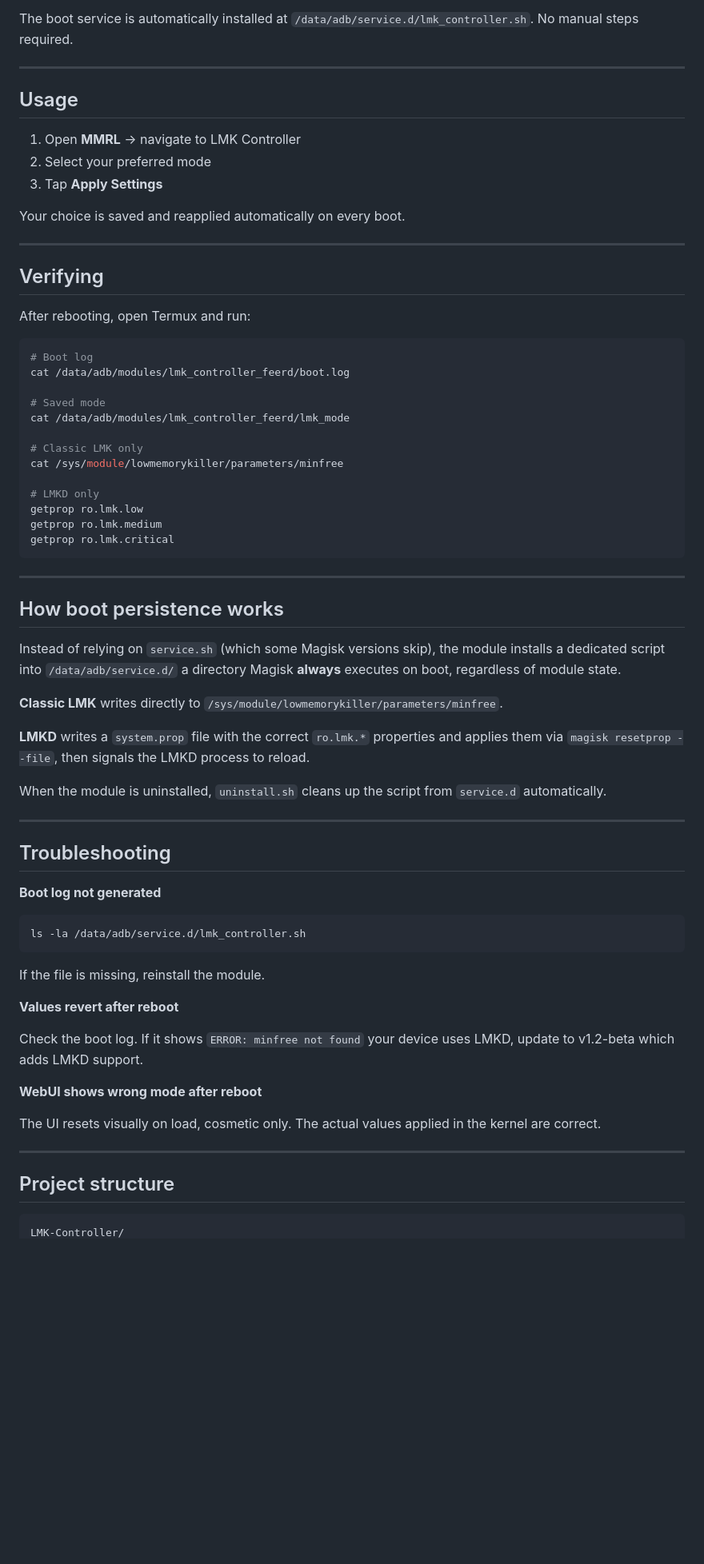
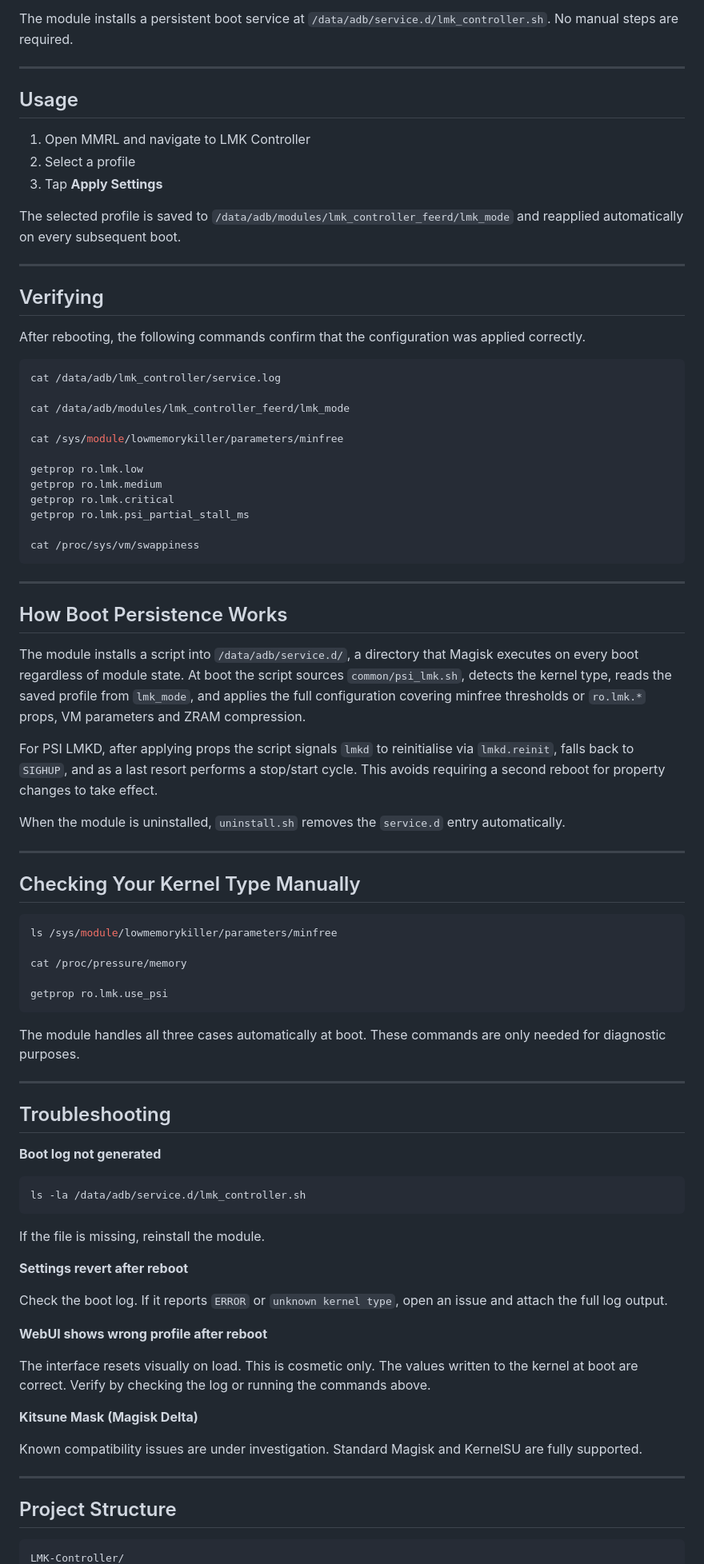
Before and after one commit to ferrdishx/LMK-Controller, a Markdown page: README.md, the part around one of its changes. Shown at 80% size. Drawn GitHub-style; blank space fills up the shorter version.

````diff
--- a/README.md
+++ b/README.md
@@ -89,72 +123,89 @@ Both are supported. The module detects your kernel type automatically during ins
 3. Reboot
 
-The boot service is automatically installed at `/data/adb/service.d/lmk_controller.sh`. No manual steps required.
+The module installs a persistent boot service at `/data/adb/service.d/lmk_controller.sh`. No manual steps are required.
 
 ---
 
 ## Usage
 
-1. Open **MMRL** → navigate to LMK Controller
-2. Select your preferred mode
+1. Open MMRL and navigate to LMK Controller
+2. Select a profile
 3. Tap **Apply Settings**
 
-Your choice is saved and reapplied automatically on every boot.
+The selected profile is saved to `/data/adb/modules/lmk_controller_feerd/lmk_mode` and reapplied automatically on every subsequent boot.
 
 ---
 
 ## Verifying
 
-After rebooting, open Termux and run:
+After rebooting, the following commands confirm that the configuration was applied correctly.
 
 ```sh
-# Boot log
-cat /data/adb/modules/lmk_controller_feerd/boot.log
+cat /data/adb/lmk_controller/service.log
 
-# Saved mode
 cat /data/adb/modules/lmk_controller_feerd/lmk_mode
 
-# Classic LMK only
 cat /sys/module/lowmemorykiller/parameters/minfree
 
-# LMKD only
 getprop ro.lmk.low
 getprop ro.lmk.medium
 getprop ro.lmk.critical
+getprop ro.lmk.psi_partial_stall_ms
+
+cat /proc/sys/vm/swappiness
 ```
 
 ---
 
-## How boot persistence works
+## How Boot Persistence Works
 
-Instead of relying on `service.sh` (which some Magisk versions skip), the module installs a dedicated script into `/data/adb/service.d/`  a directory Magisk **always** executes on boot, regardless of module state.
+The module installs a script into `/data/adb/service.d/`, a directory that Magisk executes on every boot regardless of module state. At boot the script sources `common/psi_lmk.sh`, detects the kernel type, reads the saved profile from `lmk_mode`, and applies the full configuration covering minfree thresholds or `ro.lmk.*` props, VM parameters and ZRAM compression.
 
-**Classic LMK**  writes directly to `/sys/module/lowmemorykiller/parameters/minfree`.
+For PSI LMKD, after applying props the script signals `lmkd` to reinitialise via `lmkd.reinit`, falls back to `SIGHUP`, and as a last resort performs a stop/start cycle. This avoids requiring a second reboot for property changes to take effect.
 
-**LMKD**  writes a `system.prop` file with the correct `ro.lmk.*` properties and applies them via `magisk resetprop --file`, then signals the LMKD process to reload.
+When the module is uninstalled, `uninstall.sh` removes the `service.d` entry automatically.
 
-When the module is uninstalled, `uninstall.sh` cleans up the script from `service.d` automatically.
+---
+
+## Checking Your Kernel Type Manually
+
+```sh
+ls /sys/module/lowmemorykiller/parameters/minfree
+
+cat /proc/pressure/memory
+
+getprop ro.lmk.use_psi
+```
+
+The module handles all three cases automatically at boot. These commands are only needed for diagnostic purposes.
 
 ---
 
 ## Troubleshooting
 
 **Boot log not generated**
+
 ```sh
 ls -la /data/adb/service.d/lmk_controller.sh
 ```
+
 If the file is missing, reinstall the module.
 
-**Values revert after reboot**
+**Settings revert after reboot**
 
-Check the boot log. If it shows `ERROR: minfree not found` your device uses LMKD, update to v1.2-beta which adds LMKD support.
+Check the boot log. If it reports `ERROR` or `unknown kernel type`, open an issue and attach the full log output.
 
-**WebUI shows wrong mode after reboot**
+**WebUI shows wrong profile after reboot**
 
-The UI resets visually on load, cosmetic only. The actual values applied in the kernel are correct.
+The interface resets visually on load. This is cosmetic only. The values written to the kernel at boot are correct. Verify by checking the log or running the commands above.
+
+**Kitsune Mask (Magisk Delta)**
+
+Known compatibility issues are under investigation. Standard Magisk and KernelSU are fully supported.
 
 ---
 
-## Project structure
+## Project Structure
 
 ```
 LMK-Controller/
````
Also changed, not shown: other parts of README.md (+145 -73 lines).
